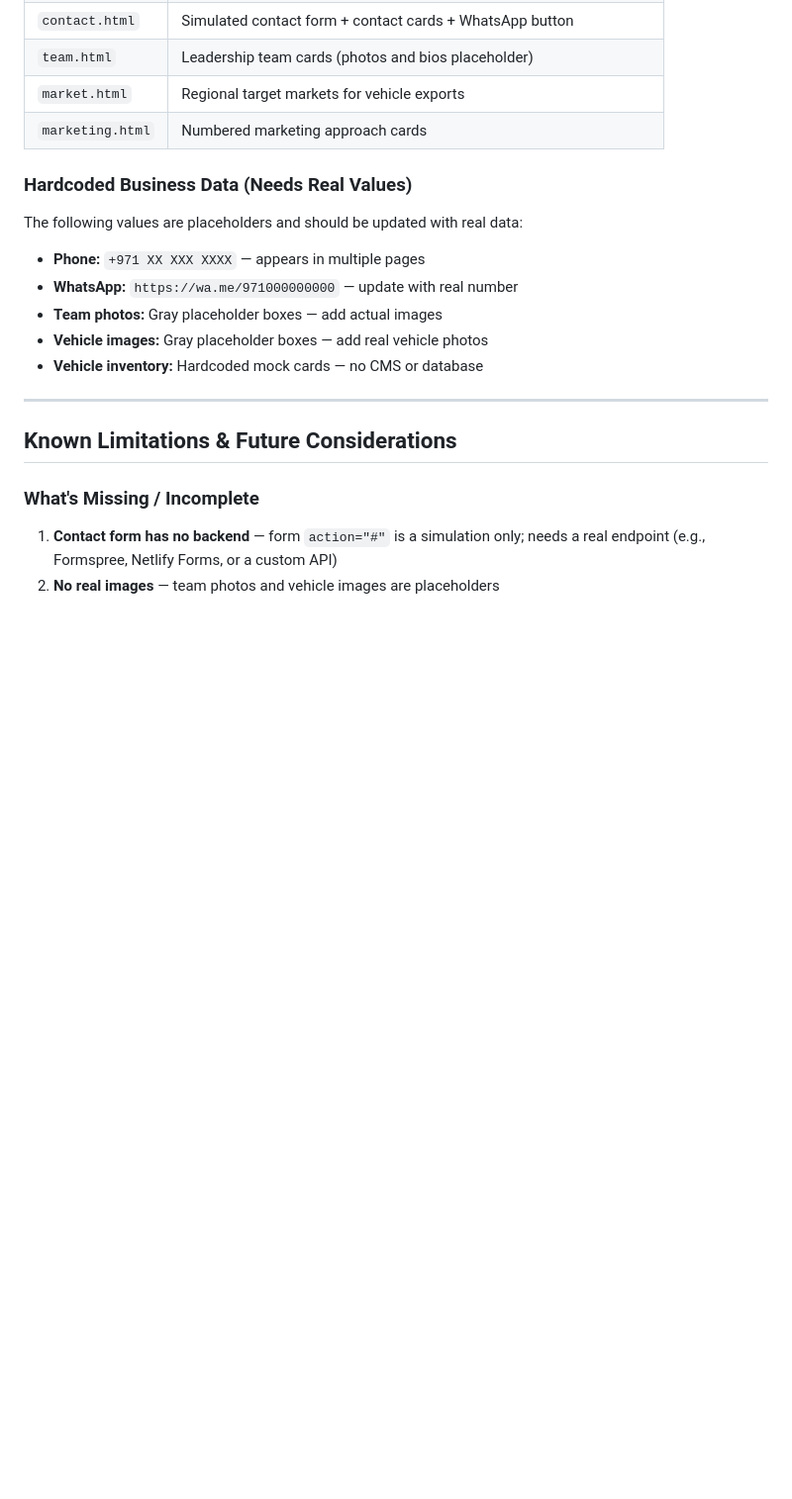
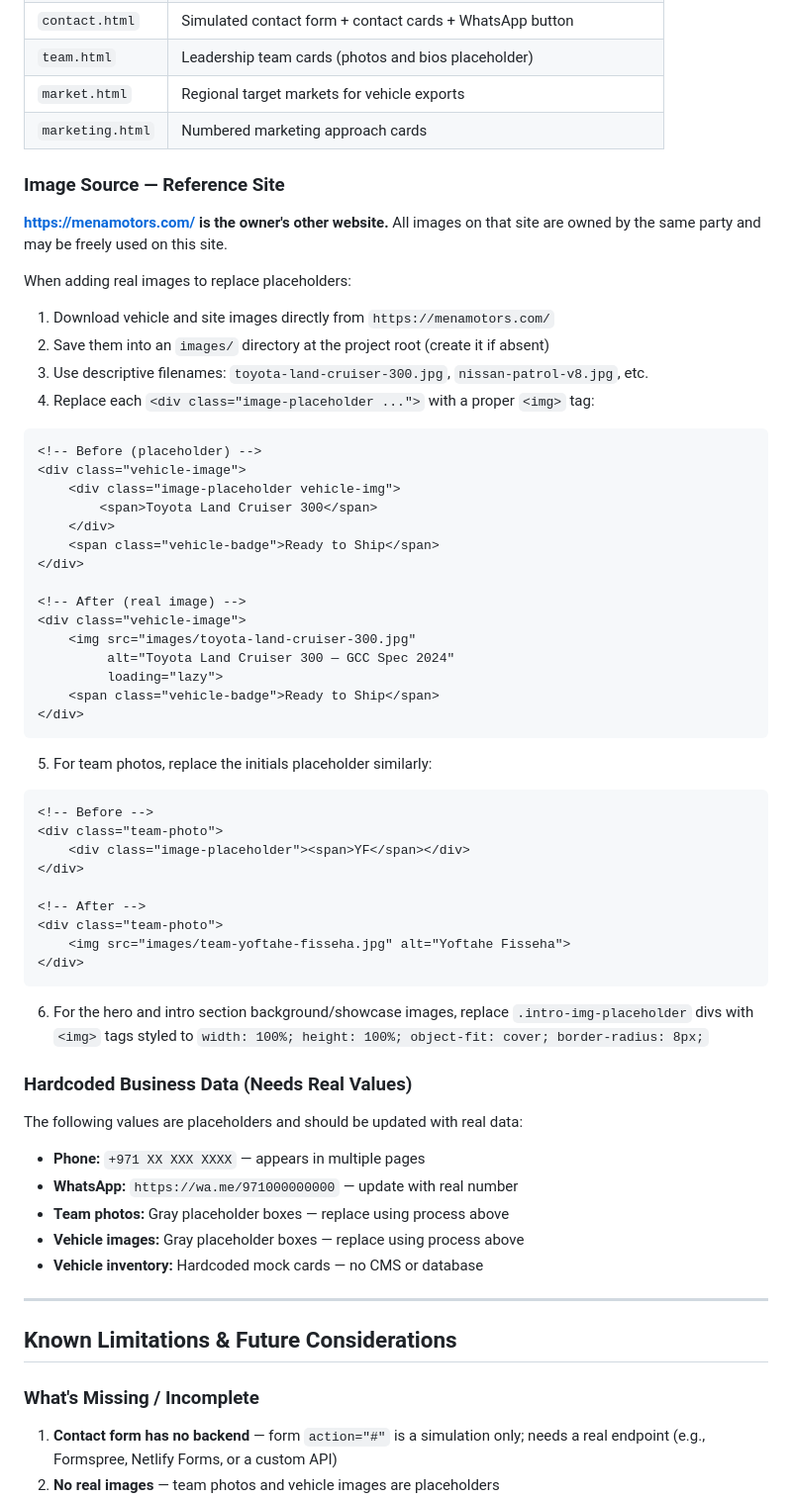
Before and after one commit to yoftahe/sheger-website, a Markdown page: CLAUDE.md, the part around the change. Shown at 99% size. Rendered like a GitHub page; blank space fills up the shorter version.

Commit message:
Update CLAUDE.md: document menamotors.com as owned image source
menamotors.com is the owner's other website. Added full instructions
for downloading images from that site, the images/ directory structure,
and the exact HTML pattern for replacing all placeholder divs with
real <img> tags across vehicle cards, team photos, and intro sections.

https://claude.ai/code/session_015nbgyRwmM2uDJVNDGax9VN

````diff
--- a/CLAUDE.md
+++ b/CLAUDE.md
@@ -143,14 +143,59 @@ All JavaScript is vanilla ES6+, wrapped in a single `DOMContentLoaded` listener.
 | `market.html` | Regional target markets for vehicle exports |
 | `marketing.html` | Numbered marketing approach cards |
 
+### Image Source — Reference Site
+
+**https://menamotors.com/ is the owner's other website.** All images on that site are owned by the same party and may be freely used on this site.
+
+When adding real images to replace placeholders:
+
+1. Download vehicle and site images directly from `https://menamotors.com/`
+2. Save them into an `images/` directory at the project root (create it if absent)
+3. Use descriptive filenames: `toyota-land-cruiser-300.jpg`, `nissan-patrol-v8.jpg`, etc.
+4. Replace each `<div class="image-placeholder ...">` with a proper `<img>` tag:
+
+```html
+<!-- Before (placeholder) -->
+<div class="vehicle-image">
+    <div class="image-placeholder vehicle-img">
+        <span>Toyota Land Cruiser 300</span>
+    </div>
+    <span class="vehicle-badge">Ready to Ship</span>
+</div>
+
+<!-- After (real image) -->
+<div class="vehicle-image">
+    <img src="images/toyota-land-cruiser-300.jpg"
+         alt="Toyota Land Cruiser 300 — GCC Spec 2024"
+         loading="lazy">
+    <span class="vehicle-badge">Ready to Ship</span>
+</div>
+```
+
+5. For team photos, replace the initials placeholder similarly:
+
+```html
+<!-- Before -->
+<div class="team-photo">
+    <div class="image-placeholder"><span>YF</span></div>
+</div>
+
+<!-- After -->
+<div class="team-photo">
+    <img src="images/team-yoftahe-fisseha.jpg" alt="Yoftahe Fisseha">
+</div>
+```
+
+6. For the hero and intro section background/showcase images, replace `.intro-img-placeholder` divs with `<img>` tags styled to `width: 100%; height: 100%; object-fit: cover; border-radius: 8px;`
+
 ### Hardcoded Business Data (Needs Real Values)
 
 The following values are placeholders and should be updated with real data:
 
 - **Phone:** `+971 XX XXX XXXX` — appears in multiple pages
 - **WhatsApp:** `https://wa.me/971000000000` — update with real number
-- **Team photos:** Gray placeholder boxes — add actual images
-- **Vehicle images:** Gray placeholder boxes — add real vehicle photos
+- **Team photos:** Gray placeholder boxes — replace using process above
+- **Vehicle images:** Gray placeholder boxes — replace using process above
 - **Vehicle inventory:** Hardcoded mock cards — no CMS or database
 
 ---
````
